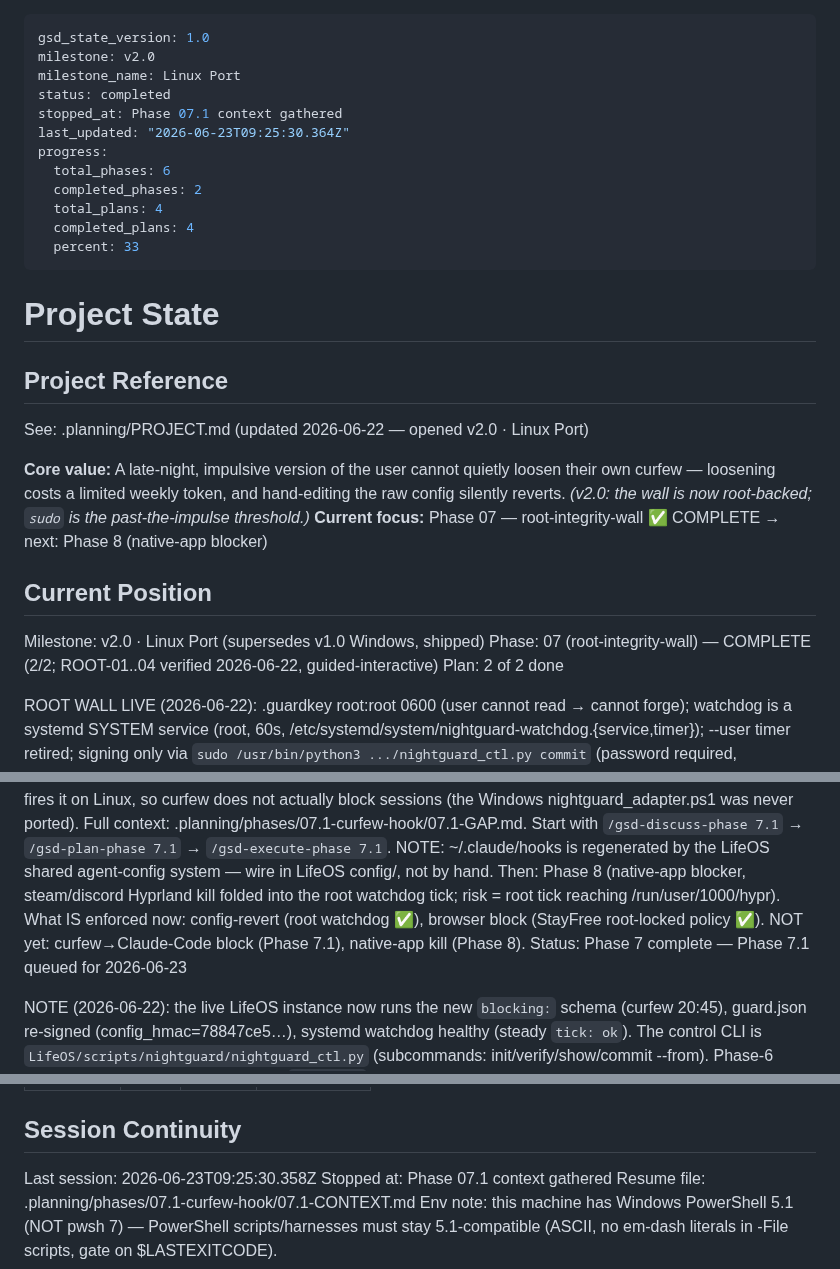
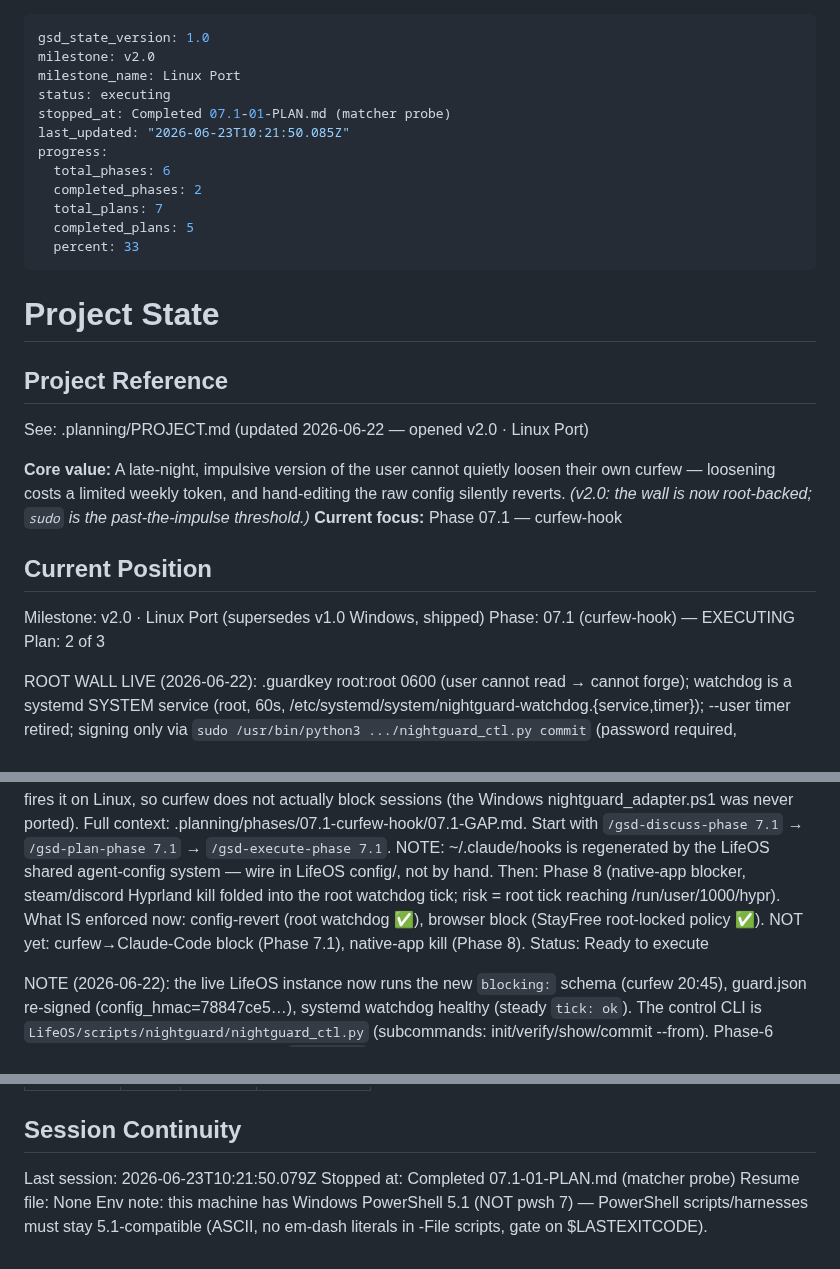
Before and after one commit to danitrrga/nightguard-control, a Markdown page: .planning/STATE.md, 3 parts joined by grey strips. Rendered like a GitHub page.

Commit message:
docs(07.1-01): complete UserPromptSubmit matcher-probe plan
- SUMMARY: probe verdict raw-token → MATCHER: leading-token
- STATE: advanced to plan 2/3, recorded Q1-resolution decision + metric
- ROADMAP: plan 07.1-01 progress updated

Co-Authored-By: Claude Opus 4.8 (1M context) <noreply@anthropic.com>

```diff
--- a/.planning/STATE.md
+++ b/.planning/STATE.md
@@ -2,14 +2,14 @@
 gsd_state_version: 1.0
 milestone: v2.0
 milestone_name: Linux Port
-status: completed
-stopped_at: Phase 07.1 context gathered
-last_updated: "2026-06-23T09:25:30.364Z"
+status: executing
+stopped_at: Completed 07.1-01-PLAN.md (matcher probe)
+last_updated: "2026-06-23T10:21:50.085Z"
 progress:
   total_phases: 6
   completed_phases: 2
-  total_plans: 4
-  completed_plans: 4
+  total_plans: 7
+  completed_plans: 5
   percent: 33
 ---
 
@@ -20,19 +20,19 @@ progress:
 See: .planning/PROJECT.md (updated 2026-06-22 — opened v2.0 · Linux Port)
 
 **Core value:** A late-night, impulsive version of the user cannot quietly loosen their own curfew — loosening costs a limited weekly token, and hand-editing the raw config silently reverts. *(v2.0: the wall is now root-backed; `sudo` is the past-the-impulse threshold.)*
-**Current focus:** Phase 07 — root-integrity-wall ✅ COMPLETE → next: Phase 8 (native-app blocker)
+**Current focus:** Phase 07.1 — curfew-hook
 
 ## Current Position
 
 Milestone: v2.0 · Linux Port (supersedes v1.0 Windows, shipped)
-Phase: 07 (root-integrity-wall) — COMPLETE (2/2; ROOT-01..04 verified 2026-06-22, guided-interactive)
-Plan: 2 of 2 done
+Phase: 07.1 (curfew-hook) — EXECUTING
+Plan: 2 of 3
 
 ROOT WALL LIVE (2026-06-22): .guardkey root:root 0600 (user cannot read → cannot forge); watchdog is a systemd SYSTEM service (root, 60s, /etc/systemd/system/nightguard-watchdog.{service,timer}); --user timer retired; signing only via `sudo /usr/bin/python3 .../nightguard_ctl.py commit` (password required, /etc/sudoers.d/nightguard); in-CLI weekly quota (loosen 1/3, refuse at 0 "available again Monday"); config.yaml chowned back to user after each commit. Real quota at 0/3 (proofs used a free tighten + rebaseline). NOTE: user-context guard.py now runs in soft mode (key unreadable) — integrity is enforced solely by the root watchdog.
 NEXT (tomorrow 2026-06-23): Phase 7.1 — Curfew Hook (Linux), gap-closure (CURF-01). GAP found 2026-06-22 22:54: guard.py returns the correct curfew verdict (deny in curfew) but NO Claude Code hook fires it on Linux, so curfew does not actually block sessions (the Windows nightguard_adapter.ps1 was never ported). Full context: .planning/phases/07.1-curfew-hook/07.1-GAP.md. Start with `/gsd-discuss-phase 7.1` → `/gsd-plan-phase 7.1` → `/gsd-execute-phase 7.1`. NOTE: ~/.claude/hooks is regenerated by the LifeOS shared agent-config system — wire in LifeOS config/, not by hand.
 Then: Phase 8 (native-app blocker, steam/discord Hyprland kill folded into the root watchdog tick; risk = root tick reaching /run/user/1000/hypr).
 What IS enforced now: config-revert (root watchdog ✅), browser block (StayFree root-locked policy ✅). NOT yet: curfew→Claude-Code block (Phase 7.1), native-app kill (Phase 8).
-Status: Phase 7 complete — Phase 7.1 queued for 2026-06-23
+Status: Ready to execute
 
 NOTE (2026-06-22): the live LifeOS instance now runs the new `blocking:` schema (curfew 20:45), guard.json re-signed (config_hmac=78847ce5…), systemd watchdog healthy (steady `tick: ok`). The control CLI is `LifeOS/scripts/nightguard/nightguard_ctl.py` (subcommands: init/verify/show/commit --from).
 Phase-6 decisions (discuss 2026-06-22): new `blocking:` section (browser_extension + native_apps) · scope = product + re-sign instance · curfew canonical 20:45 (sanctioned re-baseline, not a token loosen) · LXCF-02 parity target = Python ngcommon.py/guard.py
@@ -159,7 +161,7 @@ Items acknowledged and carried forward from previous milestone close:
 
 ## Session Continuity
 
-Last session: 2026-06-23T09:25:30.358Z
-Stopped at: Phase 07.1 context gathered
-Resume file: .planning/phases/07.1-curfew-hook/07.1-CONTEXT.md
+Last session: 2026-06-23T10:21:50.079Z
+Stopped at: Completed 07.1-01-PLAN.md (matcher probe)
+Resume file: None
 Env note: this machine has Windows PowerShell 5.1 (NOT pwsh 7) — PowerShell scripts/harnesses must stay 5.1-compatible (ASCII, no em-dash literals in -File scripts, gate on $LASTEXITCODE).
```
Also changed, not shown: other parts of .planning/STATE.md (+2 -0 lines), .planning/ROADMAP.md (+1 -1 lines), 1 other file.
